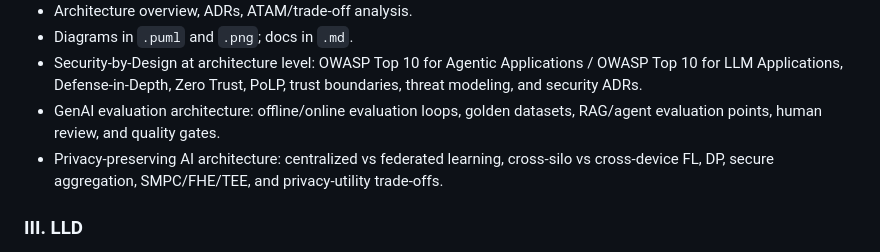
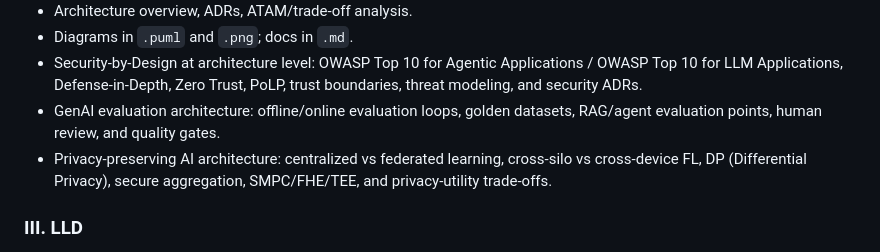
Before and after one commit to GasimV/OTUS-AI-Solutions-Architect, a Markdown page: Active-Recall-Notes/AI-Architecture-Delivery-Documentation-Checklist.md, the part around the change. Rendered like a GitHub page.

Commit message:
DP (Differential Privacy)

```diff
--- a/Active-Recall-Notes/AI-Architecture-Delivery-Documentation-Checklist.md
+++ b/Active-Recall-Notes/AI-Architecture-Delivery-Documentation-Checklist.md
@@ -99,7 +99,7 @@ Customer engagement, feedback, data availability, integrations, and refined requ
 - Diagrams in `.puml` and `.png`; docs in `.md`.
 - Security-by-Design at architecture level: OWASP Top 10 for Agentic Applications / OWASP Top 10 for LLM Applications, Defense-in-Depth, Zero Trust, PoLP, trust boundaries, threat modeling, and security ADRs.
 - GenAI evaluation architecture: offline/online evaluation loops, golden datasets, RAG/agent evaluation points, human review, and quality gates.
-- Privacy-preserving AI architecture: centralized vs federated learning, cross-silo vs cross-device FL, DP, secure aggregation, SMPC/FHE/TEE, and privacy-utility trade-offs.
+- Privacy-preserving AI architecture: centralized vs federated learning, cross-silo vs cross-device FL, DP (Differential Privacy), secure aggregation, SMPC/FHE/TEE, and privacy-utility trade-offs.
 
 ### III. LLD
 
```
